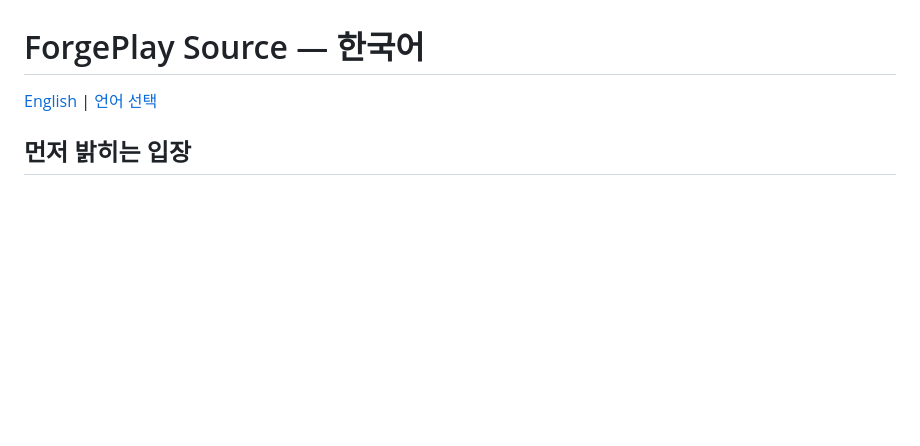
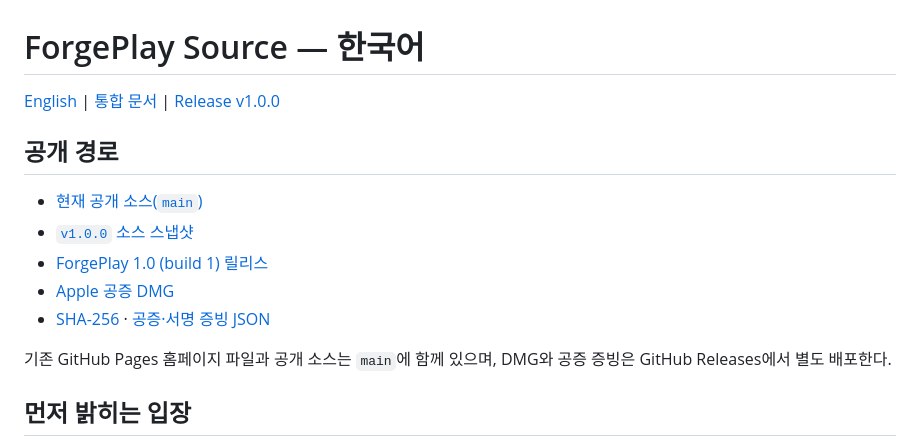
Before and after one commit to Facta-Leopard/ForgePlay, a Markdown page: README_KO.md, the part around the change. GitHub-like rendering; blank space fills up the shorter version.

Commit message:
Link Korean README to source and release

```diff
--- a/README_KO.md
+++ b/README_KO.md
@@ -1,6 +1,17 @@
 # ForgePlay Source — 한국어
 
-[English](README_EN.md) | [언어 선택](README.md)
+[English](README_EN.md) | [통합 문서](README.md) | [Release v1.0.0](https://github.com/Facta-Leopard/ForgePlay/releases/tag/v1.0.0)
+
+## 공개 경로
+
+- [현재 공개 소스(`main`)](https://github.com/Facta-Leopard/ForgePlay/tree/main)
+- [`v1.0.0` 소스 스냅샷](https://github.com/Facta-Leopard/ForgePlay/tree/v1.0.0)
+- [ForgePlay 1.0 (build 1) 릴리스](https://github.com/Facta-Leopard/ForgePlay/releases/tag/v1.0.0)
+- [Apple 공증 DMG](https://github.com/Facta-Leopard/ForgePlay/releases/download/v1.0.0/ForgePlay-1.0-1.dmg)
+- [SHA-256](https://github.com/Facta-Leopard/ForgePlay/releases/download/v1.0.0/ForgePlay-1.0-1.dmg.sha256) · [공증·서명 증빙 JSON](https://github.com/Facta-Leopard/ForgePlay/releases/download/v1.0.0/ForgePlay-1.0-1.dmg.release.json)
+
+기존 GitHub Pages 홈페이지 파일과 공개 소스는 `main`에 함께 있으며,
+DMG와 공증 증빙은 GitHub Releases에서 별도 배포한다.
 
 ## 먼저 밝히는 입장
 
```
